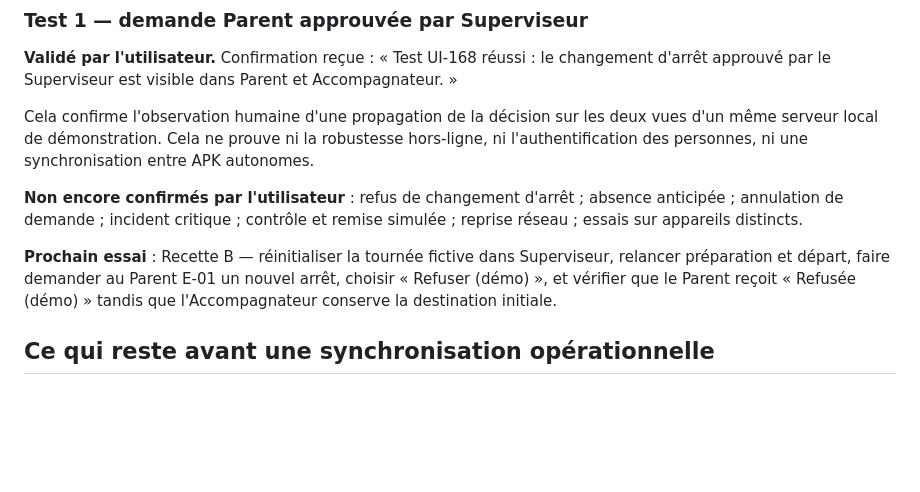
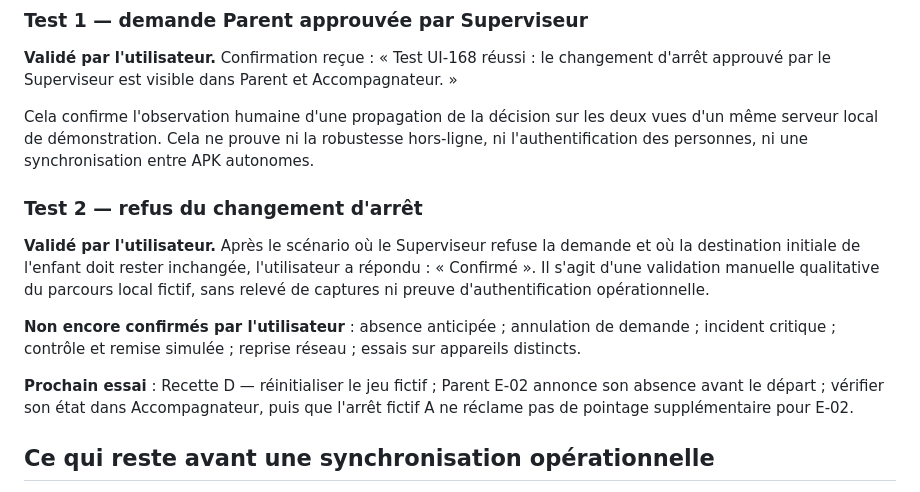
Before and after one commit to elogisco-243/projet-bus-scolaire, a Markdown page: docs/V3_UI168_PARENT_SUPERVISEUR_RECETTE_SYNCHRONISEE.md, the part around the change. Rendered like a GitHub page; blank space fills up the shorter version.

Commit message:
UI168: record user-confirmed rejection synchronization scenario; advance to Parent predeclared-absence trial

```diff
--- a/docs/V3_UI168_PARENT_SUPERVISEUR_RECETTE_SYNCHRONISEE.md
+++ b/docs/V3_UI168_PARENT_SUPERVISEUR_RECETTE_SYNCHRONISEE.md
@@ -97,9 +97,13 @@ On peut lancer le script avec `-OpenAndroidEmulator` pour utiliser `adb reverse
 
 Cela confirme l'observation humaine d'une propagation de la décision sur les deux vues d'un même serveur local de démonstration. Cela ne prouve ni la robustesse hors-ligne, ni l'authentification des personnes, ni une synchronisation entre APK autonomes.
 
-**Non encore confirmés par l'utilisateur** : refus de changement d'arrêt ; absence anticipée ; annulation de demande ; incident critique ; contrôle et remise simulée ; reprise réseau ; essais sur appareils distincts.
+### Test 2 — refus du changement d'arrêt
 
-**Prochain essai** : Recette B — réinitialiser la tournée fictive dans Superviseur, relancer préparation et départ, faire demander au Parent E-01 un nouvel arrêt, choisir « Refuser (démo) », et vérifier que le Parent reçoit « Refusée (démo) » tandis que l'Accompagnateur conserve la destination initiale.
+**Validé par l'utilisateur.** Après le scénario où le Superviseur refuse la demande et où la destination initiale de l'enfant doit rester inchangée, l'utilisateur a répondu : « Confirmé ». Il s'agit d'une validation manuelle qualitative du parcours local fictif, sans relevé de captures ni preuve d'authentification opérationnelle.
+
+**Non encore confirmés par l'utilisateur** : absence anticipée ; annulation de demande ; incident critique ; contrôle et remise simulée ; reprise réseau ; essais sur appareils distincts.
+
+**Prochain essai** : Recette D — réinitialiser le jeu fictif ; Parent E-02 annonce son absence avant le départ ; vérifier son état dans Accompagnateur, puis que l'arrêt fictif A ne réclame pas de pointage supplémentaire pour E-02.
 
 ## Ce qui reste avant une synchronisation opérationnelle
 
```
